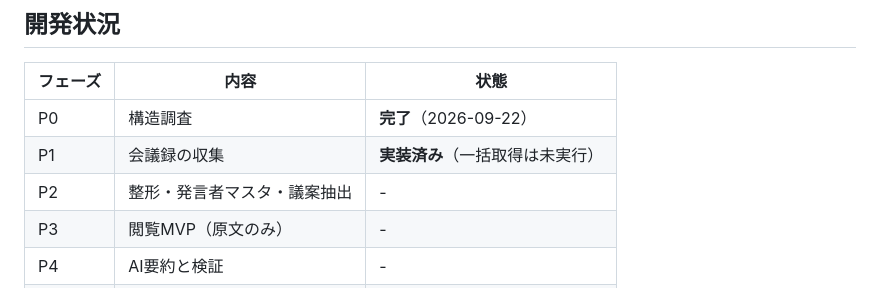
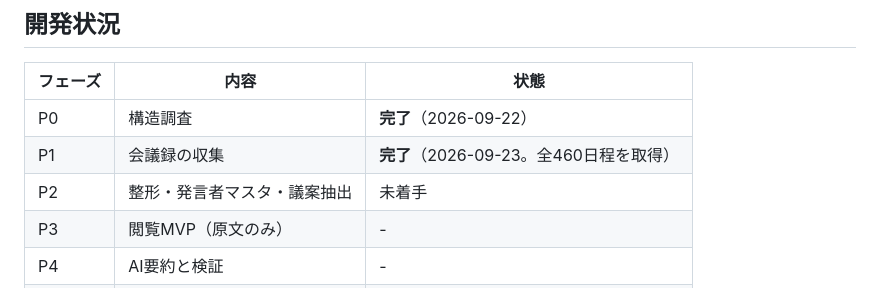
Before and after one commit to Onga-Mirai-Tech/Onga-Mirai-Gikai, a Markdown page: README.md, the part around the change. Rendered like a GitHub page.

```diff
--- a/README.md
+++ b/README.md
@@ -36,8 +36,8 @@ dist/       生成物（git管理外）
 | フェーズ | 内容 | 状態 |
 |---|---|---|
 | P0 | 構造調査 | **完了**（2026-09-22） |
-| P1 | 会議録の収集 | **実装済み**（一括取得は未実行） |
-| P2 | 整形・発言者マスタ・議案抽出 | - |
+| P1 | 会議録の収集 | **完了**（2026-09-23。全460日程を取得） |
+| P2 | 整形・発言者マスタ・議案抽出 | 未着手 |
 | P3 | 閲覧MVP（原文のみ） | - |
 | P4 | AI要約と検証 | - |
 | P5 | 議員ページ・検索・公開 | - |
```
Also changed, not shown: docs/設計ドラフト.md (+2 -2 lines), docs/調査報告_P0.md (+45 -0 lines).
